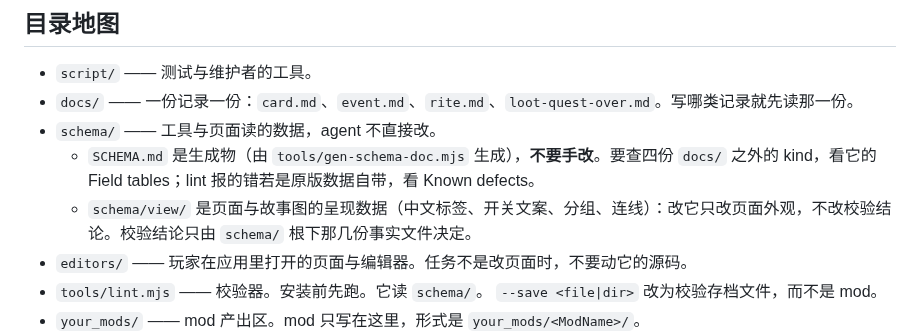
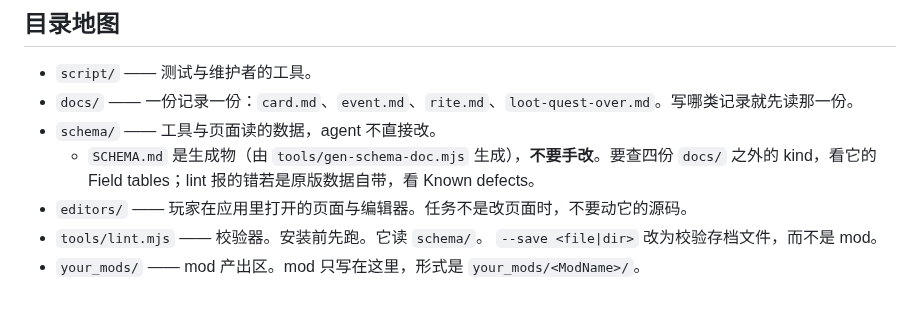
Before and after one commit to ruonanzh/sudan-mod-repo, a Markdown page: AGENTS.md, the part around the change. Rendered like a GitHub page; blank space fills up the shorter version.

Commit message:
目录地图：去掉 schema/view/（页面呈现数据，agent 不碰）

```diff
--- a/AGENTS.md
+++ b/AGENTS.md
@@ -33,7 +33,6 @@
 - `docs/` —— 一份记录一份：`card.md`、`event.md`、`rite.md`、`loot-quest-over.md`。写哪类记录就先读那一份。
 - `schema/` —— 工具与页面读的数据，agent 不直接改。
   - `SCHEMA.md` 是生成物（由 `tools/gen-schema-doc.mjs` 生成），**不要手改**。要查四份 `docs/` 之外的 kind，看它的 Field tables；lint 报的错若是原版数据自带，看 Known defects。
-  - `schema/view/` 是页面与故事图的呈现数据（中文标签、开关文案、分组、连线）：改它只改页面外观，不改校验结论。校验结论只由 `schema/` 根下那几份事实文件决定。
 - `editors/` —— 玩家在应用里打开的页面与编辑器。任务不是改页面时，不要动它的源码。
 - `tools/lint.mjs` —— 校验器。安装前先跑。它读 `schema/`。
   `--save <file|dir>` 改为校验存档文件，而不是 mod。
```
